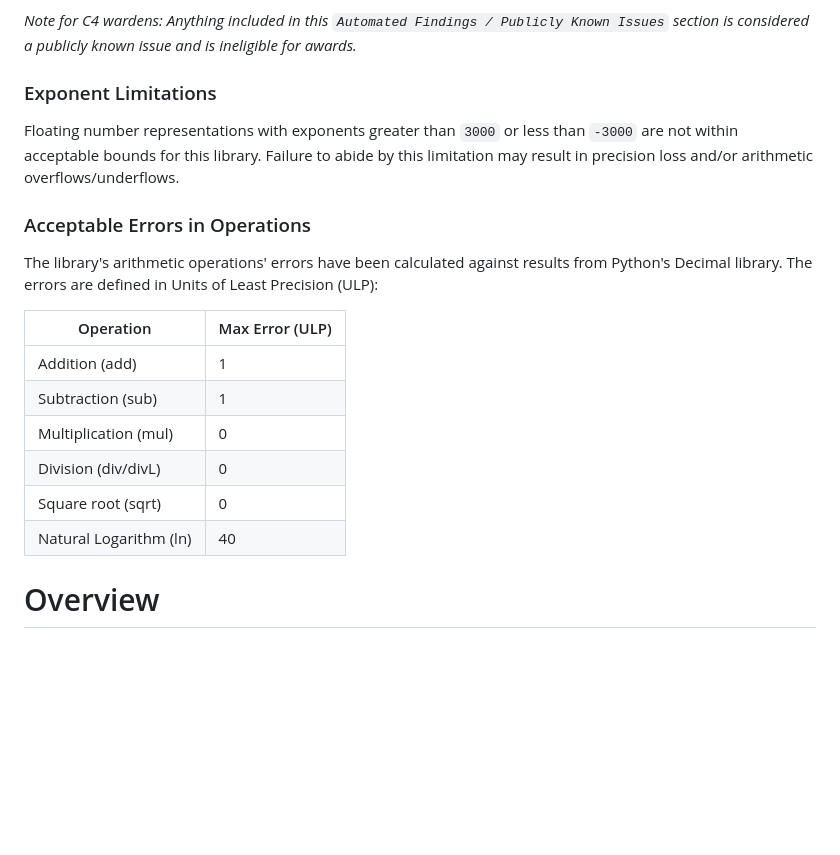
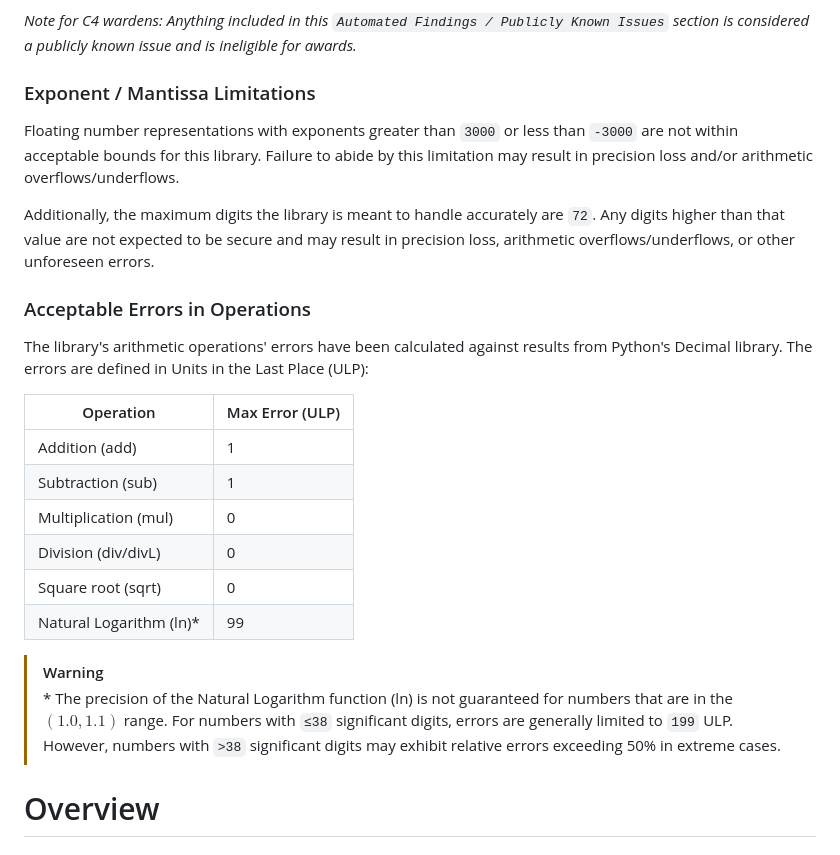
Before and after one commit to code-423n4/2025-04-forte, a Markdown page: README.md, the part around one of its changes. GitHub-like rendering; blank space fills up the shorter version.

```diff
--- a/README.md
+++ b/README.md
@@ -24,13 +24,15 @@ The 4naly3er report can be found [here](https://github.com/code-423n4/2025-03-th
 
 _Note for C4 wardens: Anything included in this `Automated Findings / Publicly Known Issues` section is considered a publicly known issue and is ineligible for awards._
 
-### Exponent Limitations
+### Exponent / Mantissa Limitations
 
 Floating number representations with exponents greater than `3000` or less than `-3000` are not within acceptable bounds for this library. Failure to abide by this limitation may result in precision loss and/or arithmetic overflows/underflows.
 
+Additionally, the maximum digits the library is meant to handle accurately are `72`. Any digits higher than that value are not expected to be secure and may result in precision loss, arithmetic overflows/underflows, or other unforeseen errors.
+
 ### Acceptable Errors in Operations
 
-The library's arithmetic operations' errors have been calculated against results from Python's Decimal library. The errors are defined in Units of Least Precision (ULP):
+The library's arithmetic operations' errors have been calculated against results from Python's Decimal library. The errors are defined in Units in the Last Place (ULP):
 
 | Operation              | Max Error (ULP) |
 | ---------------------- | ---------------- |
@@ -39,7 +41,10 @@ The library's arithmetic operations' errors have been calculated against results
 | Multiplication (mul)   | 0                |
 | Division (div/divL)    | 0                |
 | Square root (sqrt)     | 0                |
-| Natural Logarithm (ln) | 40                |
+| Natural Logarithm (ln)\* | 99                |
+
+> [!WARNING]
+> \* The precision of the Natural Logarithm function (ln) is not guaranteed for numbers that are in the $(1.0,1.1)$ range. For numbers with `≤38` significant digits, errors are generally limited to `199` ULP. However, numbers with `>38` significant digits may exhibit relative errors exceeding 50% in extreme cases.
 
 # Overview
 
```
Also changed, not shown: other parts of README.md (+2 -30 lines).
